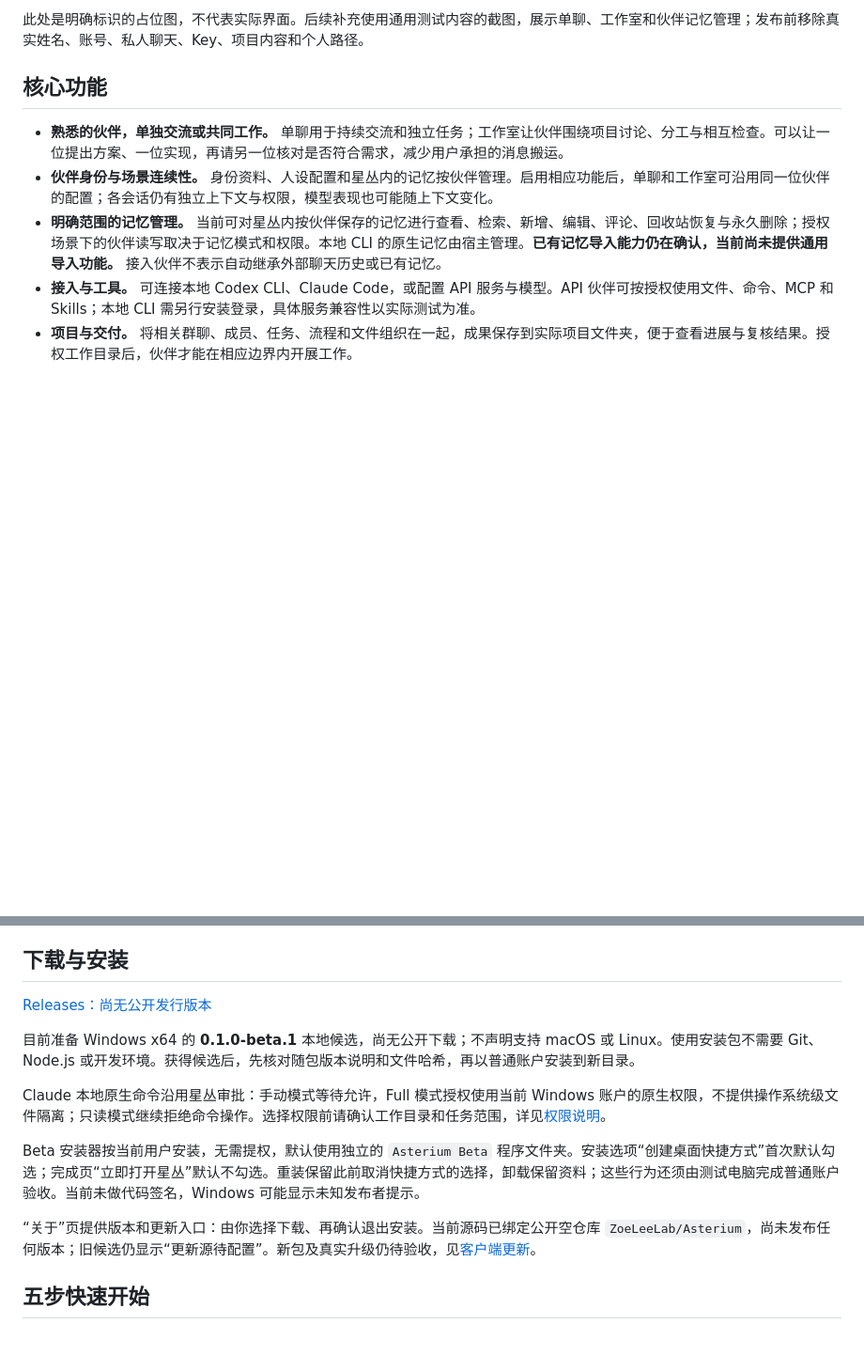
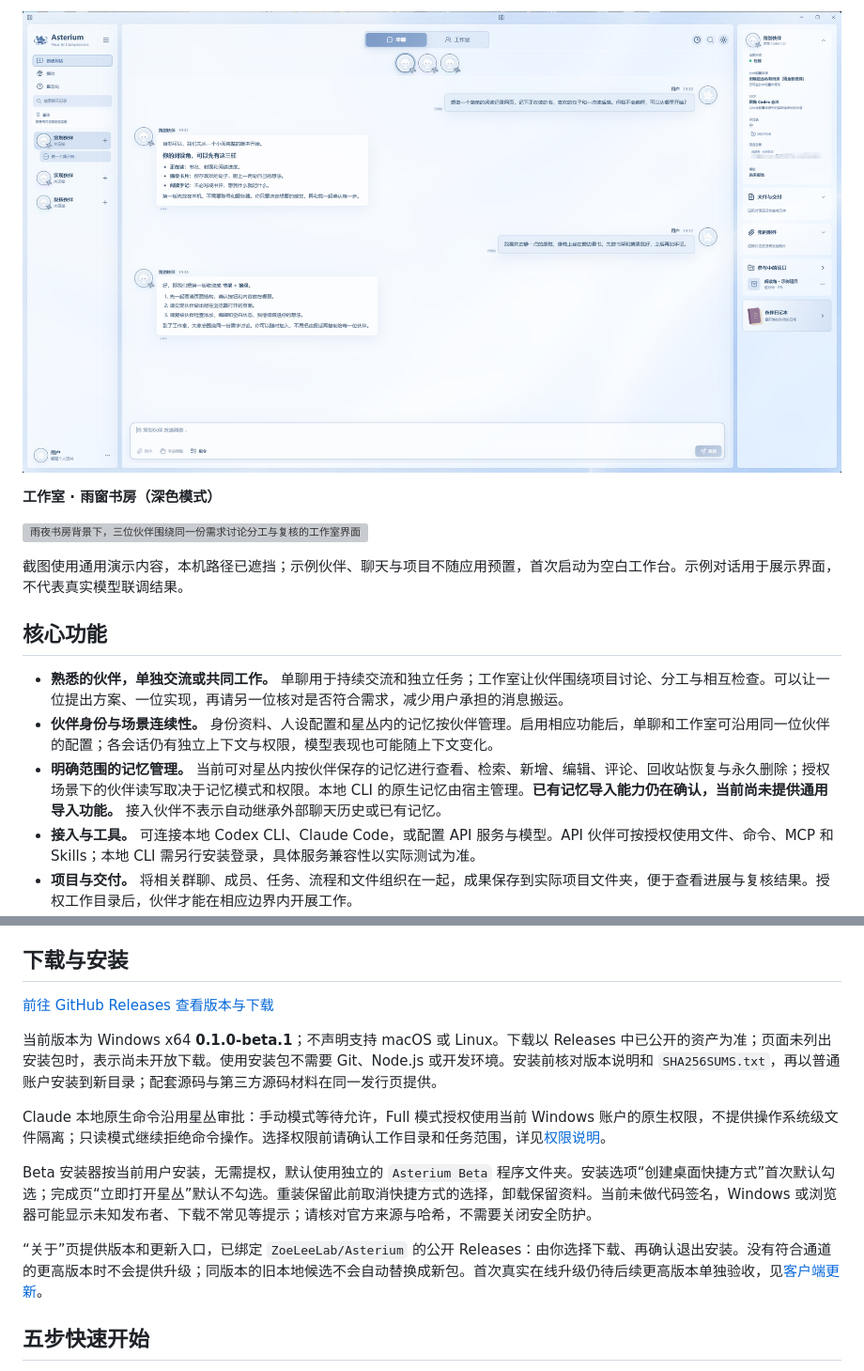
Before and after one commit to ZoeLeeLab/Asterium, a Markdown page: README.md, 2 parts joined by grey strips. Shown at 94% size. Rendered like a GitHub page; pictures changed too: docs/images/single-chat-default.png (added); blank space fills up the shorter version; grey boxes are pictures that could not be loaded.

Commit message:
docs: add product screenshots and finalize beta release overview

```diff
--- a/README.md
+++ b/README.md
@@ -12,5 +12,11 @@
 
-此处是明确标识的占位图，不代表实际界面。后续补充使用通用测试内容的截图，展示单聊、工作室和伙伴记忆管理；发布前移除真实姓名、账号、私人聊天、Key、项目内容和个人路径。
+![默认星海主题下，与策划伙伴讨论阅读记录网页的单聊界面](docs/images/single-chat-default.png)
+
+**工作室 · 雨窗书房（深色模式）**
+
+![雨夜书房背景下，三位伙伴围绕同一份需求讨论分工与复核的工作室界面](docs/images/studio-rainy-study-dark.png)
+
+截图使用通用演示内容，本机路径已遮挡；示例伙伴、聊天与项目不随应用预置，首次启动为空白工作台。示例对话用于展示界面，不代表真实模型联调结果。
 
 ## 核心功能
 
@@ -24,15 +30,15 @@
 
 ## 下载与安装
 
-[Releases：尚无公开发行版本](https://github.com/ZoeLeeLab/Asterium/releases)
+[前往 GitHub Releases 查看版本与下载](https://github.com/ZoeLeeLab/Asterium/releases)
 
-目前准备 Windows x64 的 **0.1.0-beta.1** 本地候选，尚无公开下载；不声明支持 macOS 或 Linux。使用安装包不需要 Git、Node.js 或开发环境。获得候选后，先核对随包版本说明和文件哈希，再以普通账户安装到新目录。
+当前版本为 Windows x64 **0.1.0-beta.1**；不声明支持 macOS 或 Linux。下载以 Releases 中已公开的资产为准；页面未列出安装包时，表示尚未开放下载。使用安装包不需要 Git、Node.js 或开发环境。安装前核对版本说明和 `SHA256SUMS.txt`，再以普通账户安装到新目录；配套源码与第三方源码材料在同一发行页提供。
 
 Claude 本地原生命令沿用星丛审批：手动模式等待允许，Full 模式授权使用当前 Windows 账户的原生权限，不提供操作系统级文件隔离；只读模式继续拒绝命令操作。选择权限前请确认工作目录和任务范围，详见[权限说明](docs/claude-cli-compatibility.md)。
 
-Beta 安装器按当前用户安装，无需提权，默认使用独立的 `Asterium Beta` 程序文件夹。安装选项“创建桌面快捷方式”首次默认勾选；完成页“立即打开星丛”默认不勾选。重装保留此前取消快捷方式的选择，卸载保留资料；这些行为还须由测试电脑完成普通账户验收。当前未做代码签名，Windows 可能显示未知发布者提示。
+Beta 安装器按当前用户安装，无需提权，默认使用独立的 `Asterium Beta` 程序文件夹。安装选项“创建桌面快捷方式”首次默认勾选；完成页“立即打开星丛”默认不勾选。重装保留此前取消快捷方式的选择，卸载保留资料。当前未做代码签名，Windows 或浏览器可能显示未知发布者、下载不常见等提示；请核对官方来源与哈希，不需要关闭安全防护。
 
-“关于”页提供版本和更新入口：由你选择下载、再确认退出安装。当前源码已绑定公开空仓库 `ZoeLeeLab/Asterium`，尚未发布任何版本；旧候选仍显示“更新源待配置”。新包及真实升级仍待验收，见[客户端更新](docs/client-updates.md)。
+“关于”页提供版本和更新入口，已绑定 `ZoeLeeLab/Asterium` 的公开 Releases：由你选择下载、再确认退出安装。没有符合通道的更高版本时不会提供升级；同版本的旧本地候选不会自动替换成新包。首次真实在线升级仍待后续更高版本单独验收，见[客户端更新](docs/client-updates.md)。
 
 ## 五步快速开始
 
```
Also changed, not shown: other parts of README.md (+4 -4 lines), docs/releases/0.1.0-beta.1-r4.md (+11 -0 lines), 1 other file.
